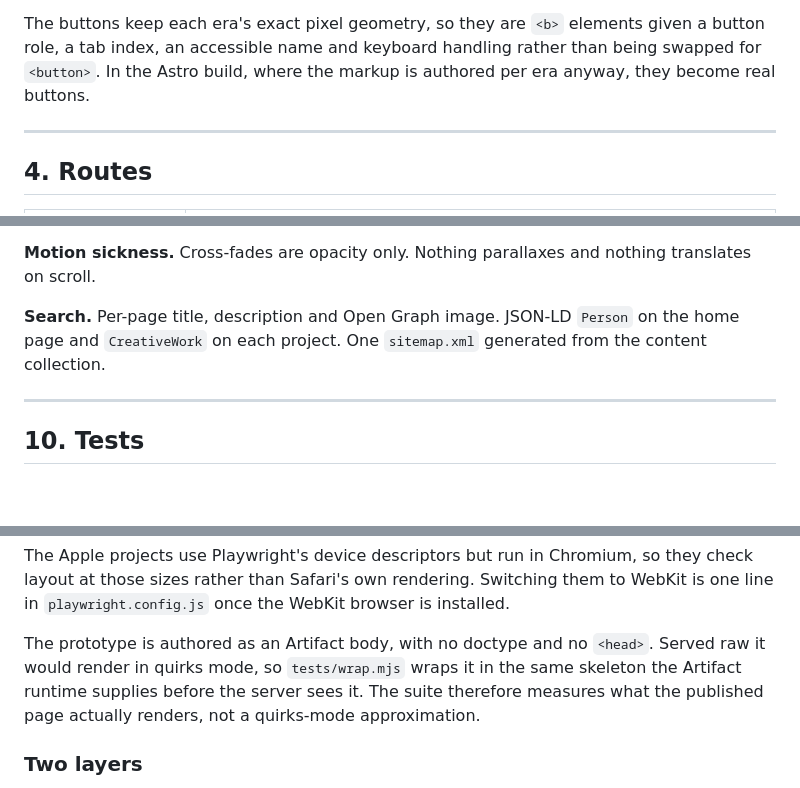
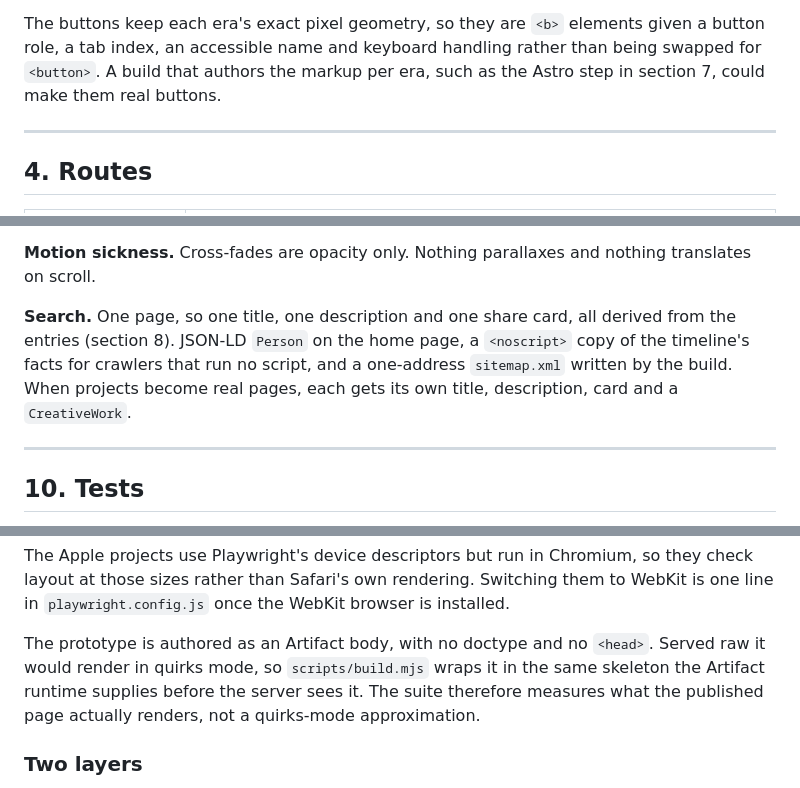
Before and after one commit to evgenyvinnik/evgeny, a Markdown page: SPEC.md, 3 parts joined by grey strips. GitHub-like rendering; blank space fills up the shorter version.

```diff
--- a/SPEC.md
+++ b/SPEC.md
@@ -191,9 +191,9 @@ by looking:
 
 The buttons keep each era's exact pixel geometry, so they are `<b>`
 elements given a button role, a tab index, an accessible name and
-keyboard handling rather than being swapped for `<button>`. In the Astro
-build, where the markup is authored per era anyway, they become real
-buttons.
+keyboard handling rather than being swapped for `<button>`. A build that
+authors the markup per era, such as the Astro step in section 7, could
+make them real buttons.
 
 ---
 
@@ -413,9 +446,12 @@ only carrier of meaning; every entry states its year in text.
 **Motion sickness.** Cross-fades are opacity only. Nothing parallaxes
 and nothing translates on scroll.
 
-**Search.** Per-page title, description and Open Graph image. JSON-LD
-`Person` on the home page and `CreativeWork` on each project. One
-`sitemap.xml` generated from the content collection.
+**Search.** One page, so one title, one description and one share card,
+all derived from the entries (section 8). JSON-LD `Person` on the home
+page, a `<noscript>` copy of the timeline's facts for crawlers that run no
+script, and a one-address `sitemap.xml` written by the build. When
+projects become real pages, each gets its own title, description, card
+and a `CreativeWork`.
 
 ---
 
@@ -440,7 +476,7 @@ rendering. Switching them to WebKit is one line in `playwright.config.js`
 once the WebKit browser is installed.
 
 The prototype is authored as an Artifact body, with no doctype and no
-`<head>`. Served raw it would render in quirks mode, so `tests/wrap.mjs`
+`<head>`. Served raw it would render in quirks mode, so `scripts/build.mjs`
 wraps it in the same skeleton the Artifact runtime supplies before the
 server sees it. The suite therefore measures what the published page
 actually renders, not a quirks-mode approximation.
```
Also changed, not shown: other parts of SPEC.md (+57 -24 lines).
